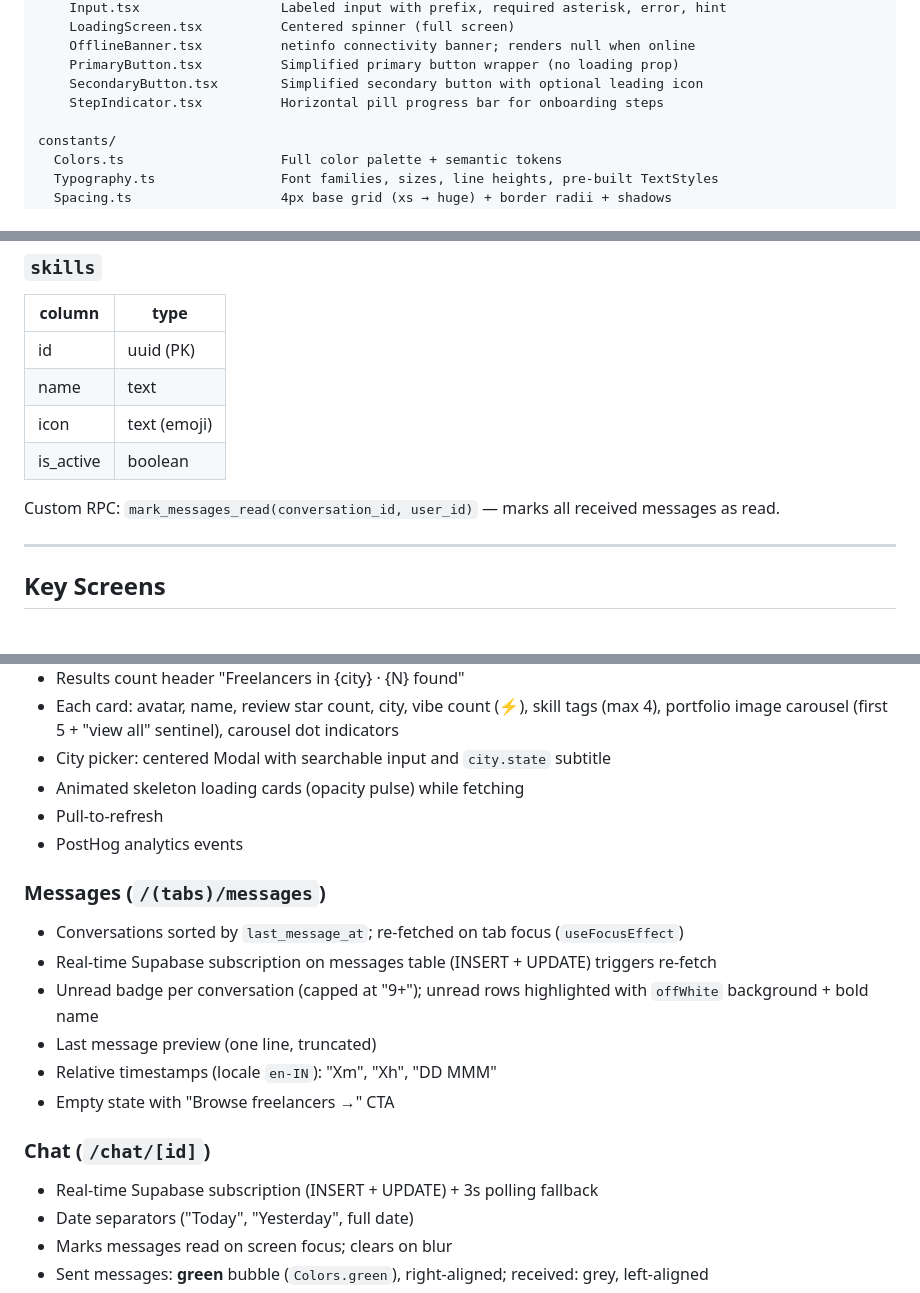
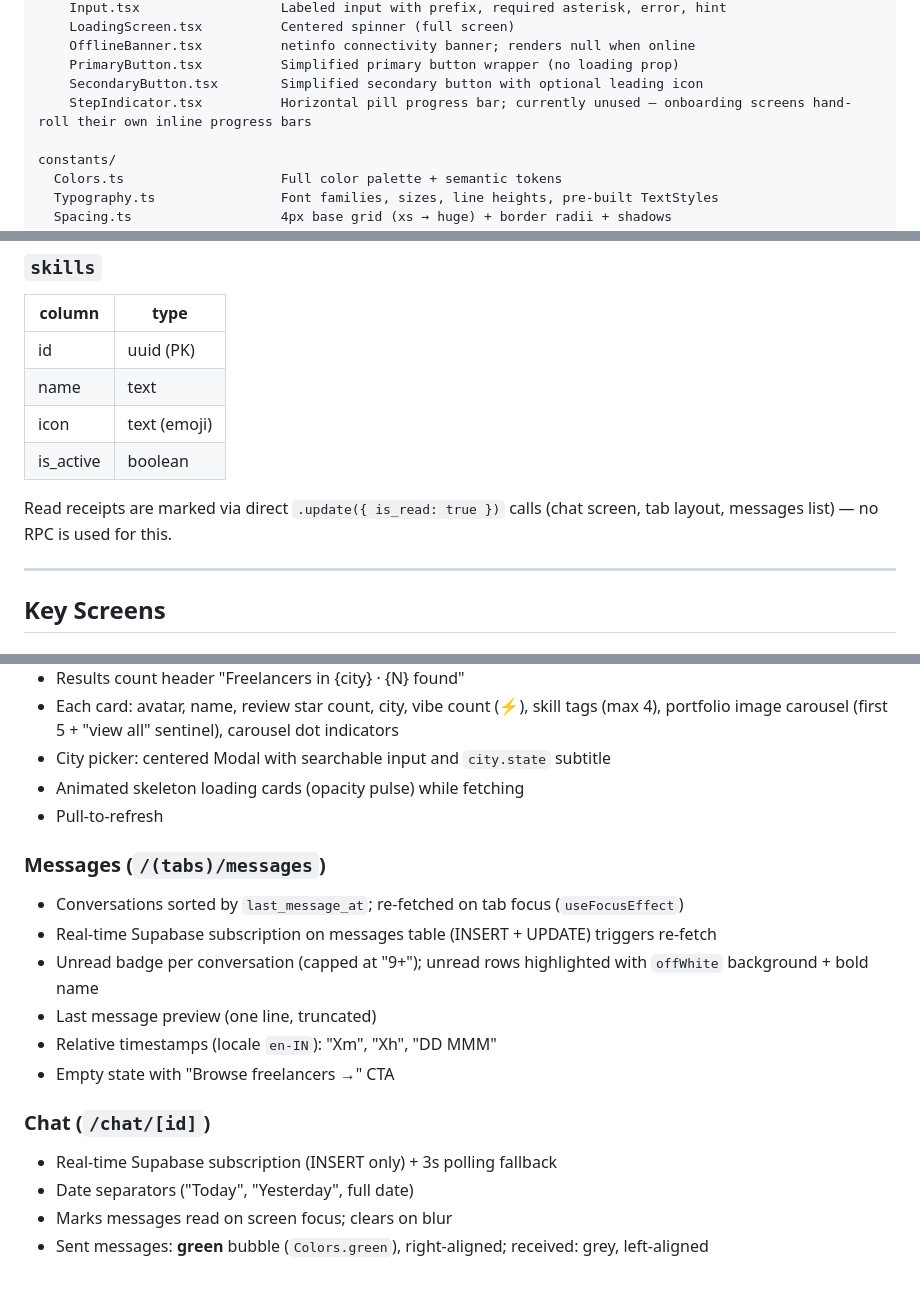
Before and after one commit to NihalGawale/getme_app, a Markdown page: CLAUDE.md, 3 parts joined by grey strips. Drawn GitHub-style.

Commit message:
Sync CLAUDE.md with current codebase behavior
Corrects stale docs: no mark_messages_read RPC (direct updates used
instead), no PostHog capture calls fired yet, chat realtime sub is
INSERT-only, and StepIndicator is unused dead code.

Co-Authored-By: Claude Sonnet 5 <noreply@anthropic.com>

```diff
--- a/CLAUDE.md
+++ b/CLAUDE.md
@@ -68,7 +68,7 @@ components/
     OfflineBanner.tsx          netinfo connectivity banner; renders null when online
     PrimaryButton.tsx          Simplified primary button wrapper (no loading prop)
     SecondaryButton.tsx        Simplified secondary button with optional leading icon
-    StepIndicator.tsx          Horizontal pill progress bar for onboarding steps
+    StepIndicator.tsx          Horizontal pill progress bar; currently unused — onboarding screens hand-roll their own inline progress bars
 
 constants/
   Colors.ts                    Full color palette + semantic tokens
@@ -233,7 +233,7 @@ refreshProfile()// re-fetches profile row after edits
 | icon | text (emoji) |
 | is_active | boolean |
 
-Custom RPC: `mark_messages_read(conversation_id, user_id)` — marks all received messages as read.
+Read receipts are marked via direct `.update({ is_read: true })` calls (chat screen, tab layout, messages list) — no RPC is used for this.
 
 ---
 
@@ -248,7 +248,6 @@ Custom RPC: `mark_messages_read(conversation_id, user_id)` — marks all receive
 - City picker: centered Modal with searchable input and `city.state` subtitle
 - Animated skeleton loading cards (opacity pulse) while fetching
 - Pull-to-refresh
-- PostHog analytics events
 
 ### Messages (`/(tabs)/messages`)
 - Conversations sorted by `last_message_at`; re-fetched on tab focus (`useFocusEffect`)
@@ -259,7 +258,7 @@ Custom RPC: `mark_messages_read(conversation_id, user_id)` — marks all receive
 - Empty state with "Browse freelancers →" CTA
 
 ### Chat (`/chat/[id]`)
-- Real-time Supabase subscription (INSERT + UPDATE) + 3s polling fallback
+- Real-time Supabase subscription (INSERT only) + 3s polling fallback
 - Date separators ("Today", "Yesterday", full date)
 - Marks messages read on screen focus; clears on blur
 - Sent messages: **green** bubble (`Colors.green`), right-aligned; received: grey, left-aligned
```
Also changed, not shown: other parts of CLAUDE.md (+1 -1 lines).
